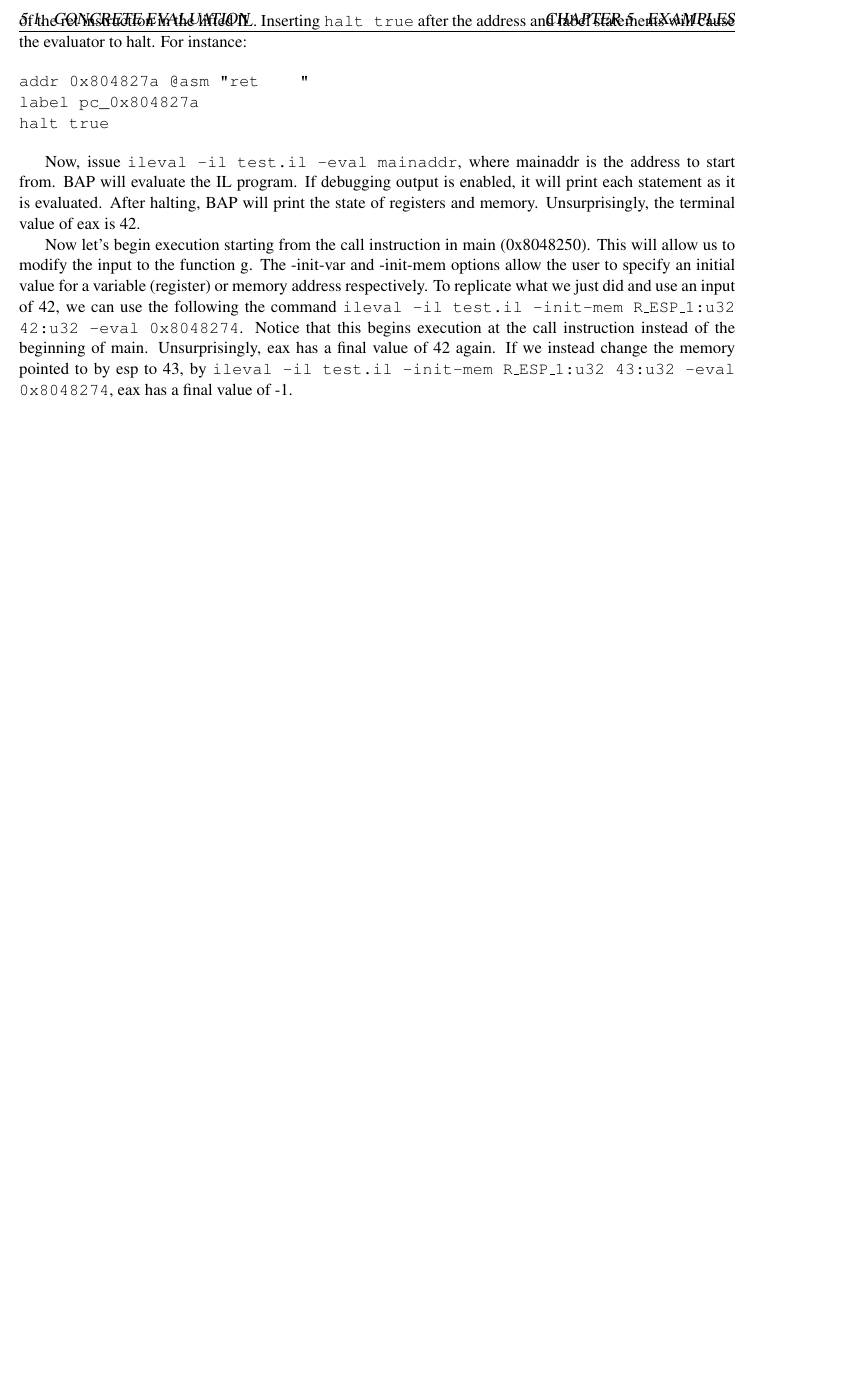
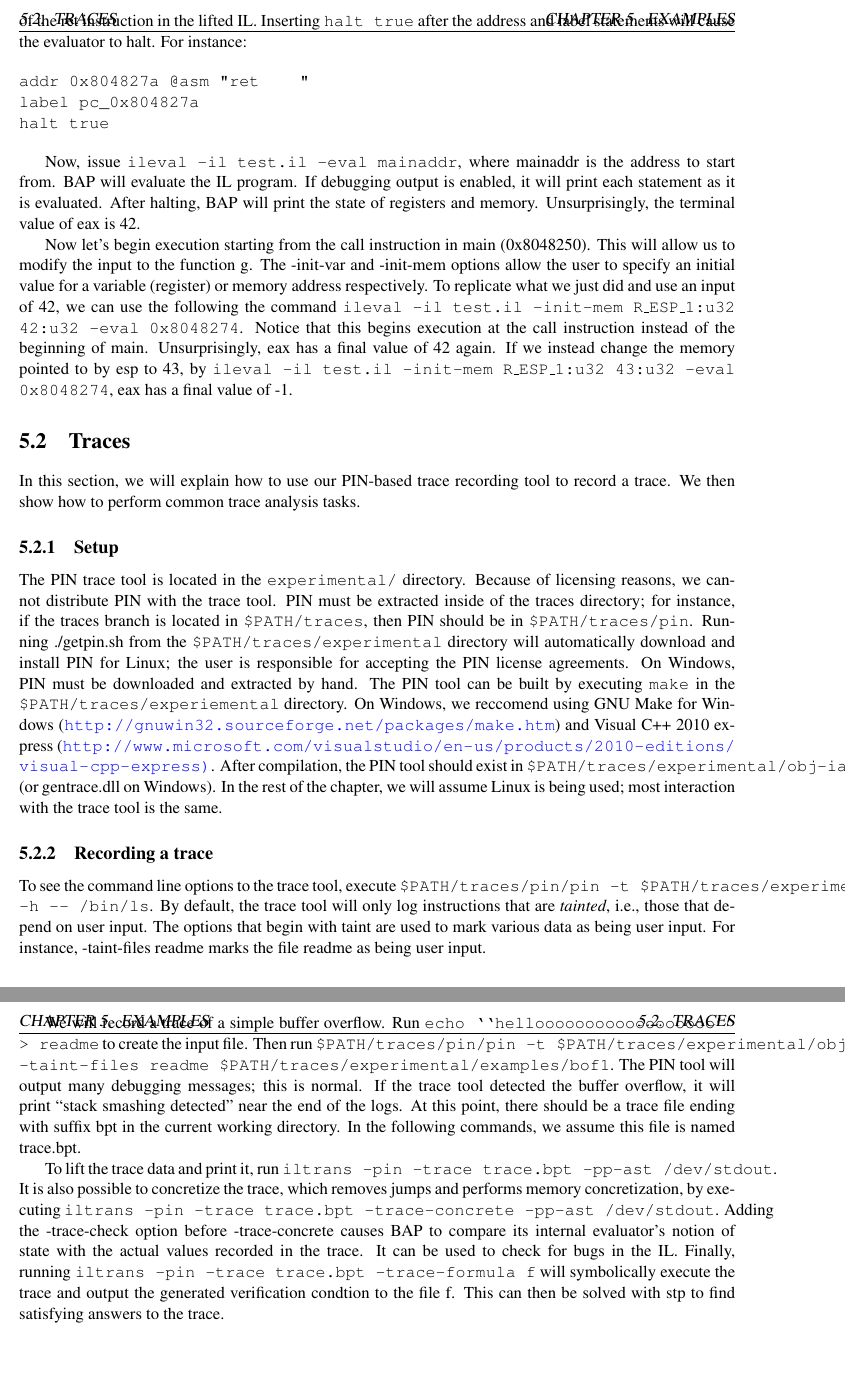
Before and after one commit to 0day1day/bap, a LaTeX thesis (doc/main.tex, which reads doc/chap-examples/traces.tex): part of page 32 of 38 before the commit and two parts of pages 32 and 33 of 40 after it, the two joined at a grey line, cut so that both start at the same text, the shorter picture padded with empty space. Compiled offline with pdfLaTeX.

Commit message:
some traces docs
git-svn-id: https://kestrel.ece.cmu.edu/svn/bap/branches/traces@4771 f55ac123-dd1f-49ad-9780-241693a2721e

```diff
--- /dev/null
+++ b/doc/chap-examples/traces.tex
@@ -0,0 +1,61 @@
+\section{Traces}
+
+In this section, we will explain how to use our PIN-based trace
+recording tool to record a trace.  We then show how to perform common
+trace analysis tasks.
+
+\subsection{Setup}
+
+The PIN trace tool is located in the \cmdline{experimental/}
+directory.  Because of licensing reasons, we cannot distribute PIN
+with the trace tool.  PIN must be extracted inside of the traces
+directory; for instance, if the traces branch is located in
+\cmdline{\$PATH/traces}, then PIN should be in
+\cmdline{\$PATH/traces/pin}.  Running ./getpin.sh from the
+\cmdline{\$PATH/traces/experimental} directory will automatically
+download and install PIN for Linux; the user is responsible for
+accepting the PIN license agreements.  On Windows, PIN must be
+downloaded and extracted by hand.  The PIN tool can be built by
+executing \cmdline{make} in the \cmdline{\$PATH/traces/experiemental}
+directory.  On Windows, we reccomend using GNU Make for Windows
+(\url{http://gnuwin32.sourceforge.net/packages/make.htm}) and Visual
+C++ 2010 express
+(\url{http://www.microsoft.com/visualstudio/en-us/products/2010-editions/visual-cpp-express)}.
+After compilation, the PIN tool should exist in
+\cmdline{\$PATH/traces/experimental/obj-ia32/gentrace.so} (or
+gentrace.dll on Windows).  In the rest of the chapter, we will assume
+Linux is being used; most interaction with the trace tool is the same.
+
+\subsection{Recording a trace}
+
+To see the command line options to the trace tool, execute
+\cmdline{\$PATH/traces/pin/pin -t
+  \$PATH/traces/experimental/obj-ia32/gentrace.so -h -- /bin/ls}.  By
+default, the trace tool will only log instructions that are
+\emph{tainted}, i.e., those that depend on user input.  The options
+that begin with taint are used to mark various data
+as being user input.  For instance, -taint-files readme marks the file
+readme as being user input.
+
+We will record a trace of a simple buffer overflow.  Run \cmdline{echo
+  ``helloooooooooooooooooo'' > readme} to create the input file.  Then
+run \cmdline{\$PATH/traces/pin/pin -t
+  \$PATH/traces/experimental/obj-ia32/gentrace.so -taint-files readme
+  \$PATH/traces/experimental/examples/bof1}.  The PIN tool will output
+many debugging messages; this is normal.  If the trace tool detected
+the buffer overflow, it will print ``stack smashing detected'' near
+the end of the logs.  At this point, there should be a trace file
+ending with suffix bpt in the current working directory.  In the
+following commands, we assume this file is named trace.bpt.
+
+To lift the trace data and print it, run \cmdline{iltrans -pin -trace
+  trace.bpt -pp-ast /dev/stdout}.  It is also possible to concretize
+the trace, which removes jumps and performs memory concretization, by
+executing \cmdline{iltrans -pin -trace trace.bpt -trace-concrete
+  -pp-ast /dev/stdout}.  Adding the -trace-check option before
+-trace-concrete causes BAP to compare its internal evaluator's notion
+of state with the actual values recorded in the trace.  It can be used
+to check for bugs in the IL.  Finally, running \cmdline{iltrans -pin
+  -trace trace.bpt -trace-formula f} will symbolically execute the
+trace and output the generated verification condtion to the file f.
+This can then be solved with stp to find satisfying answers to the trace.
```
Also changed, not shown: doc/chap-examples.tex (+1 -0 lines).
